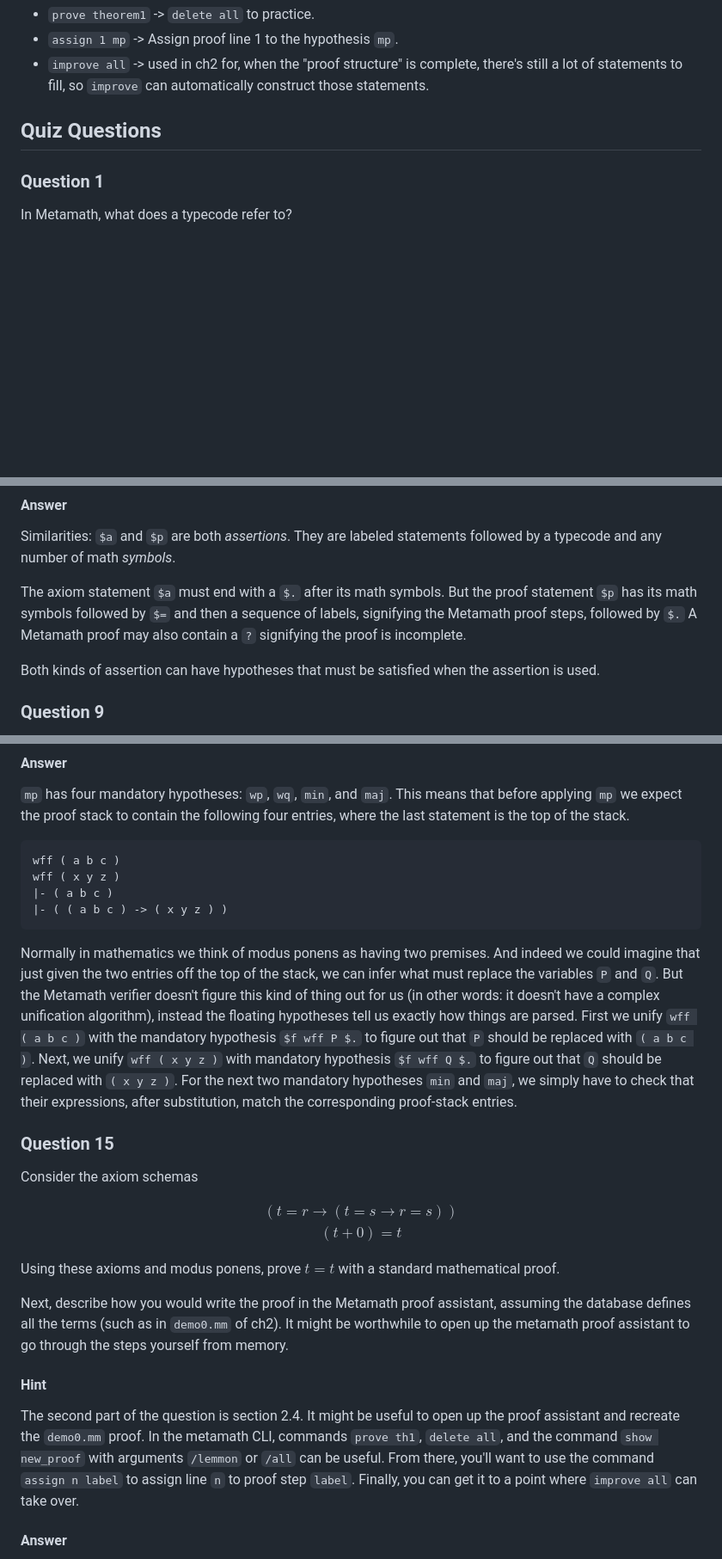
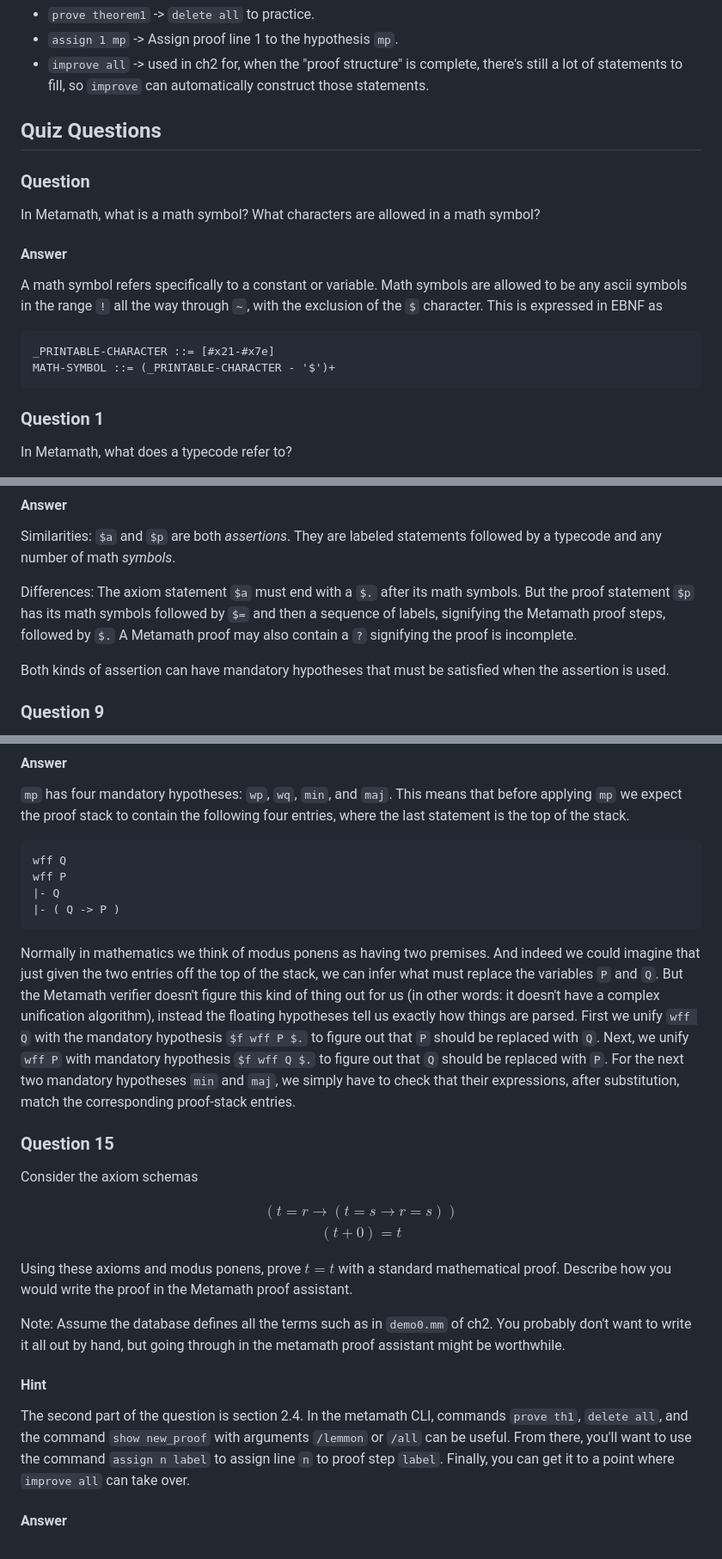
Before and after one commit to physbuzz/metamath, a Markdown page: src/01-megillch2.md, 3 parts joined by grey strips. Shown at 86% size. Rendered like a GitHub page; blank space fills up the shorter version.

````diff
--- a/src/01-megillch2.md
+++ b/src/01-megillch2.md
@@ -142,6 +142,18 @@ Especially useful stuff in the interactive CLI:
 
 ## Quiz Questions
 
+### Question
+In Metamath, what is a math symbol? What characters are allowed in a math symbol?
+
+#### Answer
+A math symbol refers specifically to a constant or variable. Math symbols are allowed to be any ascii symbols in the range
+`!` all the way through `~`, with the exclusion of the `$` character. This is expressed in EBNF as
+
+```
+_PRINTABLE-CHARACTER ::= [#x21-#x7e]
+MATH-SYMBOL ::= (_PRINTABLE-CHARACTER - '$')+
+```
+
 ### Question 1
 
 In Metamath, what does a typecode refer to?
@@ -230,11 +242,11 @@ hypotheses that must be satisfied before being used?
 Similarities: `$a` and `$p` are both *assertions*. They are labeled statements followed by a typecode and any number of math
 *symbols*.
 
-The axiom statement `$a` must end with a `$.` after its math symbols. But the proof statement `$p` has its math symbols
+Differences: The axiom statement `$a` must end with a `$.` after its math symbols. But the proof statement `$p` has its math symbols
 followed by `$=` and then a sequence of labels, signifying the Metamath proof steps, followed by `$.` A Metamath proof
 may also contain a `?` signifying the proof is incomplete.
 
-Both kinds of assertion can have hypotheses that must be satisfied when the assertion is used.
+Both kinds of assertion can have mandatory hypotheses that must be satisfied when the assertion is used.
 
 ### Question 9
 
@@ -373,18 +397,18 @@ $}
 proof stack to contain the following four entries, where the last statement is the top of the stack.
 
 ```text
-wff ( a b c )
-wff ( x y z )
-|- ( a b c )
-|- ( ( a b c ) -> ( x y z ) )
+wff Q
+wff P
+|- Q
+|- ( Q -> P )
 ```
 
 Normally in mathematics we think of modus ponens as having two premises. And indeed we could imagine that just given the
 two entries off the top of the stack, we can infer what must replace the variables `P` and `Q`. But the Metamath
 verifier doesn't figure this kind of thing out for us (in other words: it doesn't have a complex unification algorithm),
-instead the floating hypotheses tell us exactly how things are parsed. First we unify `wff ( a b c )` with the mandatory
-hypothesis `$f wff P $.` to figure out that `P` should be replaced with `( a b c )`. Next, we unify `wff ( x y z )` with
-mandatory hypothesis `$f wff Q $.` to figure out that `Q` should be replaced with `( x y z )`. For the next two
+instead the floating hypotheses tell us exactly how things are parsed. First we unify `wff Q` with the mandatory
+hypothesis `$f wff P $.` to figure out that `P` should be replaced with `Q`. Next, we unify `wff P` with
+mandatory hypothesis `$f wff Q $.` to figure out that `Q` should be replaced with `P`. For the next two
 mandatory hypotheses `min` and `maj`, we simply have to check that their expressions, after substitution, match the
 corresponding proof-stack entries.
 
@@ -399,16 +423,14 @@ $$
 \end{gather*}
 $$
 
-Using these axioms and modus ponens, prove $t=t$ with a standard mathematical proof.
+Using these axioms and modus ponens, prove $t=t$ with a standard mathematical proof. Describe how you would write the proof in the Metamath proof assistant.
 
-Next, describe how you would write the proof in the Metamath proof assistant, assuming the database defines all the
-terms (such as in `demo0.mm` of ch2). It might be worthwhile to open up the metamath proof assistant to go through the
-steps yourself from memory.
+Note: Assume the database defines all the terms such as in `demo0.mm` of ch2. You probably don't want
+to write it all out by hand, but going through in the metamath proof assistant might be worthwhile.
 
 #### Hint
 
-The second part of the question is section 2.4. It might be useful to open up the proof assistant and recreate the
-`demo0.mm` proof. In the metamath CLI, commands `prove th1`, `delete all`, and the command `show new_proof` with
+The second part of the question is section 2.4. In the metamath CLI, commands `prove th1`, `delete all`, and the command `show new_proof` with
 arguments `/lemmon` or `/all` can be useful. From there, you'll want to use the command `assign n label` to assign line
 `n` to proof step `label`. Finally, you can get it to a point where `improve all` can take over.
 
````
Also changed, not shown: other parts of src/01-megillch2.md (+22 -10 lines), src/03-interpreter.md (+7 -65 lines).
